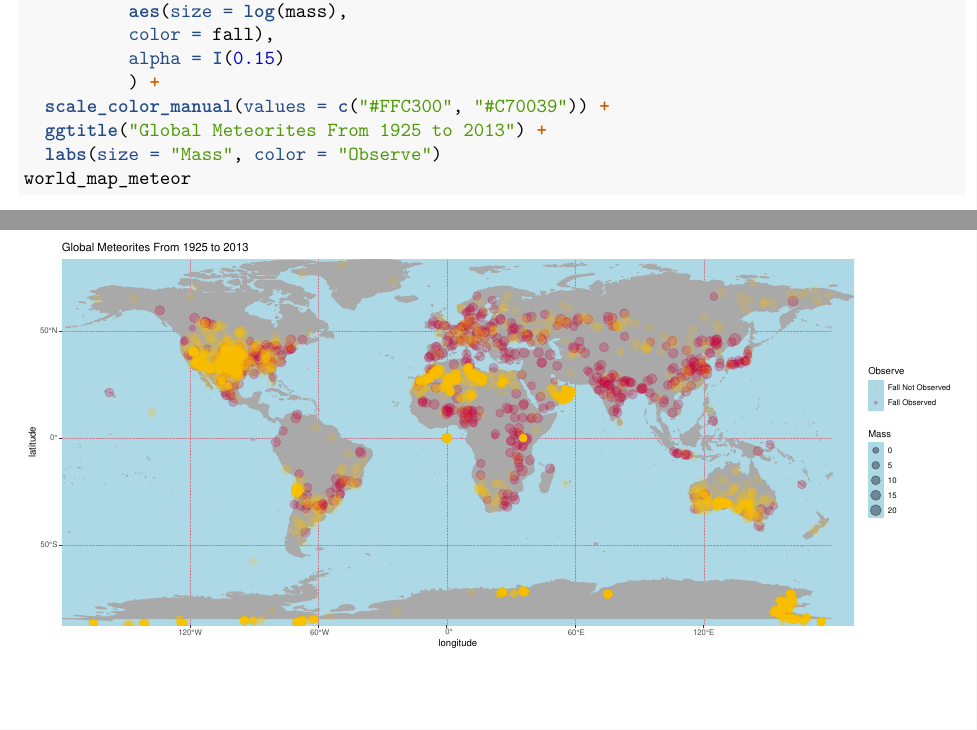
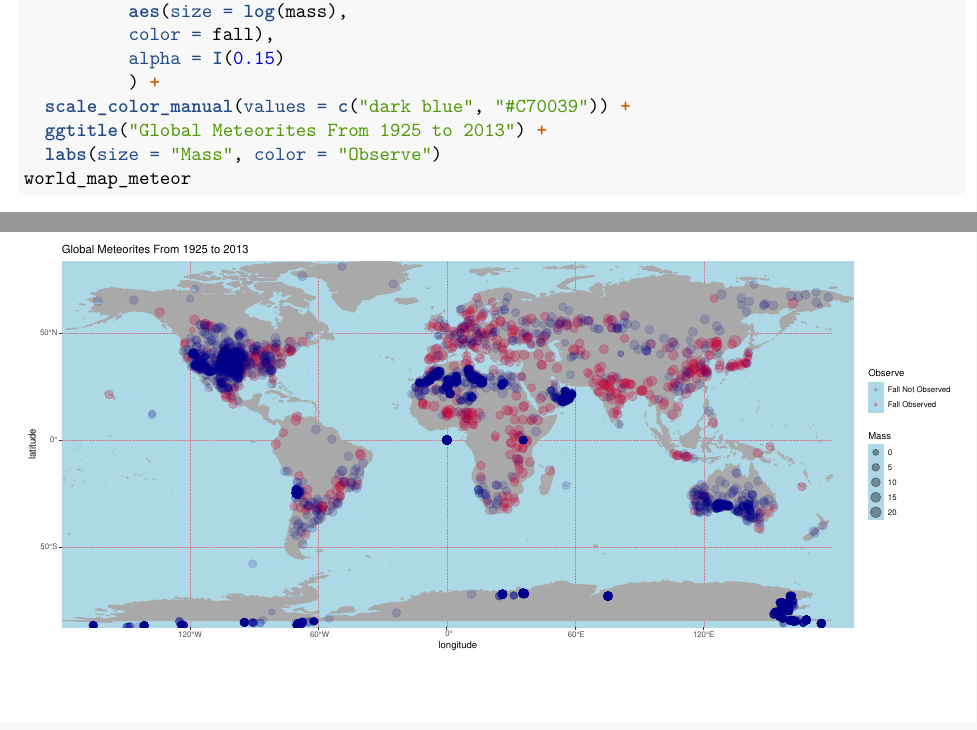
Before and after one commit to AldieSun/Stat479_Portfolio4, an R Markdown document (Stat479_Portfolio4.rmd): two parts of pages 3 and 4 of 6, joined at a grey line, cut so that both start at the same text. Rendered offline with R 4.5, knitr and Pandoc, then LaTeX, with nearby package versions.

Commit message:
changed meteor color

```diff
--- a/Stat479_Portfolio4.rmd
+++ b/Stat479_Portfolio4.rmd
@@ -110,7 +110,7 @@ world_map_meteor = world_map +
           color = fall),
           alpha = I(0.15)
           ) +
-  scale_color_manual(values = c("#FFC300", "#C70039")) +
+  scale_color_manual(values = c("dark blue", "#C70039")) +
   ggtitle("Global Meteorites From 1925 to 2013") +
   labs(size = "Mass", color = "Observe")
 world_map_meteor
```
